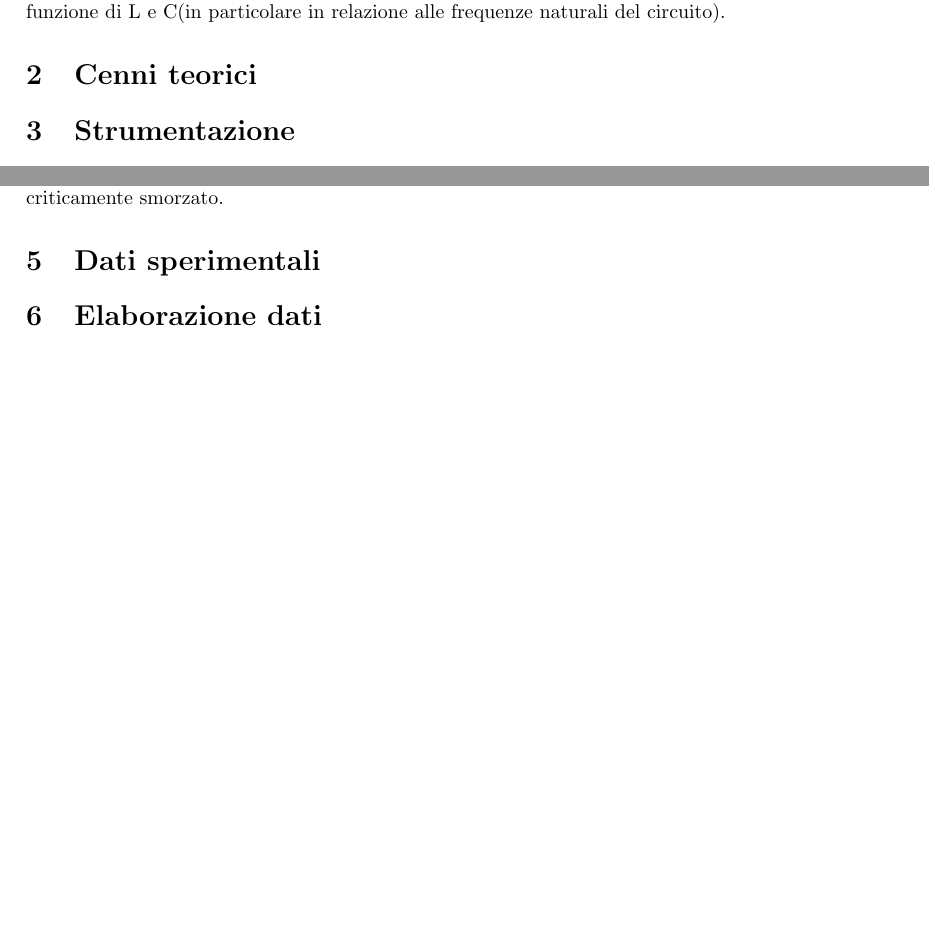
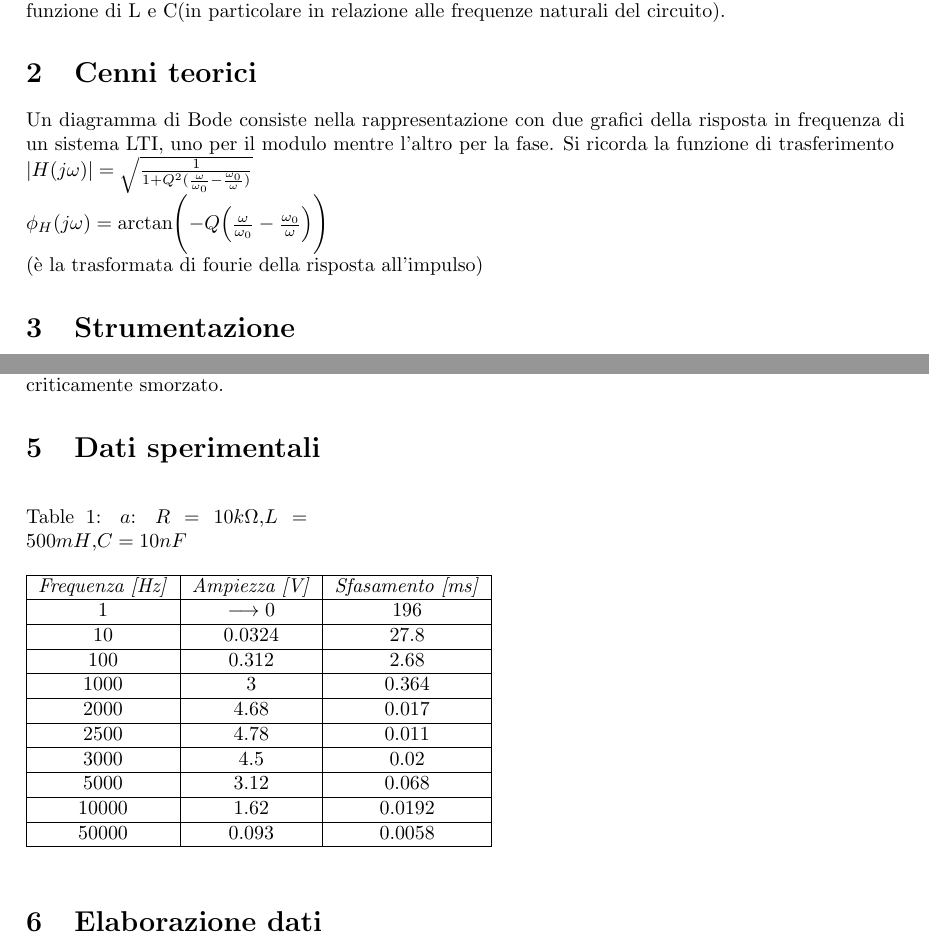
Before and after one commit to LeonardoPasquato/LabFisica2, a LaTeX document (Lab3/ThirdReport.tex): two parts of pages 1 and 2 of 2, joined at a grey line, cut so that both start at the same text, the shorter picture padded with empty space. Compiled offline with pdfLaTeX.

Commit message:
Aggiunta tabella dati sperimentali

```diff
--- a/Lab3/ThirdReport.tex
+++ b/Lab3/ThirdReport.tex
@@ -53,7 +53,12 @@
     particolare in relazione alle frequenze naturali del circuito).
 
     \section{Cenni teorici}
-
+    Un diagramma di Bode consiste nella rappresentazione con due grafici della risposta in frequenza di un sistema LTI,
+    uno per il modulo mentre l'altro per la fase.
+    Si ricorda la funzione di trasferimento \par
+    $\left\lvert H(j\omega) \right\rvert = \sqrt{\frac{1}{1 + Q^2(\frac{\omega}{\omega_0} - \frac{\omega_0}{\omega} )} } $ \par
+    $\phi_H(j\omega) = \arctan \Biggl(-Q\Bigl(\frac{\omega}{\omega_0} - \frac{\omega_0}{\omega} \Bigr)\Biggr)$ \par
+    (è la trasformata di fourie della risposta all'impulso)
     \section{Strumentazione}
     \begin{itemize}
         \item Breadboard con annessi morsetti serrafilo;
@@ -91,7 +96,37 @@
 
 
     \section{Dati sperimentali}
-
+    \begin{table} [!htb]
+        \begin{minipage}{.32\linewidth}
+            \caption{$a$: $R = 10k\Omega$,$L = 500mH $,$C = 10nF$}
+            \centering
+            \begin{tabular}{|c|c|c|}
+                \hline
+                \textit{Frequenza [Hz]} & \textit{Ampiezza [V]} & \textit{Sfasamento [ms]} \\
+                \hline
+                1 & $\longrightarrow 0$ & 196 \\
+                \hline
+                10 & 0.0324 & 27.8 \\
+                \hline
+                100 & 0.312 & 2.68 \\
+                \hline
+                1000 & 3 & 0.364 \\
+                \hline
+                2000 & 4.68 & 0.017 \\
+                \hline
+                2500 & 4.78 & 0.011 \\
+                \hline
+                3000 & 4.5 & 0.02 \\
+                \hline
+                5000 & 3.12 & 0.068 \\
+                \hline
+                10000 & 1.62 & 0.0192 \\
+                \hline
+                50000 & 0.093 & 0.0058 \\
+                \hline
+            \end{tabular}
+        \end{minipage}
+    \end{table}
     \section{Elaborazione dati}
     Primo esperimento:
     \begin{equation}
```
Also changed, not shown: Lab3/ThirdReport.pdf, 5 other files.
